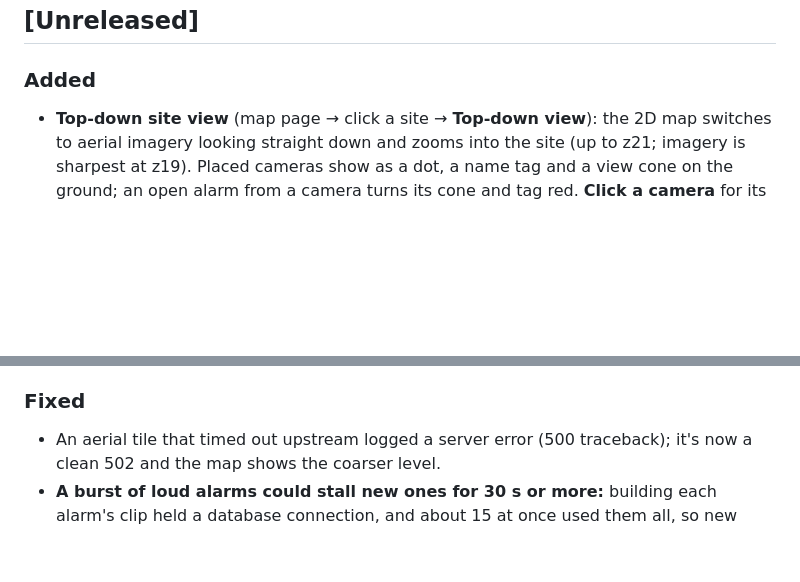
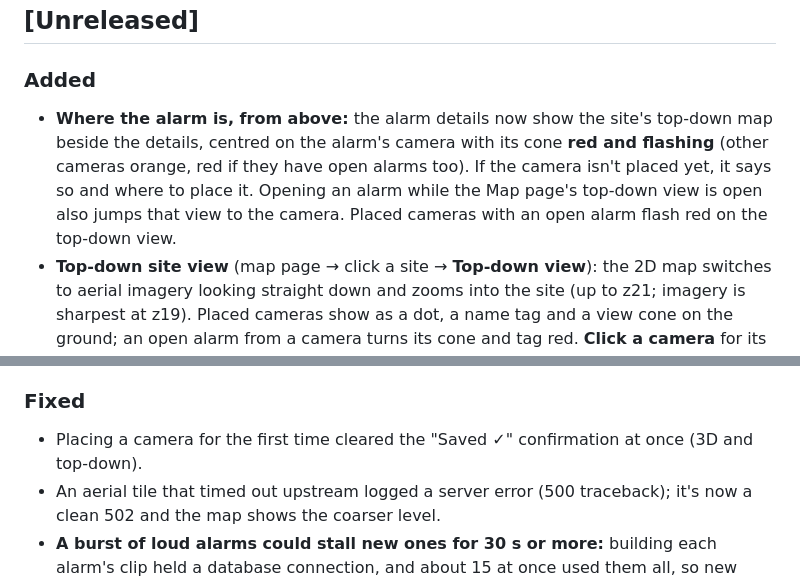
Before and after one commit to TWG-Security/nx_alarm_portal, a Markdown page: CHANGELOG.md, 2 parts joined by grey strips. Rendered like a GitHub page; blank space fills up the shorter version.

Commit message:
CHANGELOG: alarm details top-down map
Co-Authored-By: Claude Opus 5.5 <noreply@anthropic.com>
Claude-Session: https://claude.ai/code/session_017c9gZdgRpnfiTMrQ3A9Kqb

```diff
--- a/CHANGELOG.md
+++ b/CHANGELOG.md
@@ -3,6 +3,7 @@
 ## [Unreleased]
 
 ### Added
+- **Where the alarm is, from above:** the alarm details now show the site's top-down map beside the details, centred on the alarm's camera with its cone **red and flashing** (other cameras orange, red if they have open alarms too). If the camera isn't placed yet, it says so and where to place it. Opening an alarm while the Map page's top-down view is open also jumps that view to the camera. Placed cameras with an open alarm flash red on the top-down view.
 - **Top-down site view** (map page → click a site → **Top-down view**): the 2D map switches to aerial imagery looking straight down and zooms into the site (up to z21; imagery is sharpest at z19). Placed cameras show as a dot, a name tag and a view cone on the ground; an open alarm from a camera turns its cone and tag red. **Click a camera** for its live window. Admins use **Place cameras** with the same editor as the 3D view (click the spot, aim with the mouse, then drag the white/orange/yellow handles or type Aim/Width/Distance). Placements are shared with the 3D view. **Satellite / Street**, **Re-center** (fits the site's cameras), **Exit top-down**. Plain Leaflet, no WebGL: works on any screen. Measured in dev: alarms on screen in 16-92 ms with the view open and live video playing, 44-61 ms while panning it. e2e: `tools/e2e/topdown.py`.
 - **Dismiss** beside Real event / False alarm: in the critical pop-up, alarm details, the feed's Acknowledge dialog and Alarms-page bulk edit. Closes the alarm with no NX bookmark (an NX rule that forces acknowledgement is still cleared in NX). Shown as a "Dismissed" chip, with its own verdict filter. Bulk edit now handles more than 500 selected alarms.
 - **Camera editing on the 3D view:** placing a camera is now click its spot, then aim with the mouse (the cone follows, direction and distance) and click. Placed cameras get drag handles: move (white), aim and distance (orange tip), width (yellow sides, any angle up to a 360° dome), plus Aim / Width / Distance number boxes. Changes save as soon as you let go. Click a camera on the map while **Place cameras** is open to edit it. The fixed 40 m distance and preset widths are gone.
@@ -11,6 +12,7 @@
 - **Real 3D buildings when a Google key is set** (`GOOGLE_MAP_TILES_KEY`, a Map Tiles API browser key): Google Photorealistic 3D Tiles replace the flat aerial view; pins and cameras sit on the buildings and ground. Without the key, nothing changes. The map page now sends its origin (never the path) as Referer so a key restricted to the portal's addresses works.
 
 ### Fixed
+- Placing a camera for the first time cleared the "Saved ✓" confirmation at once (3D and top-down).
 - An aerial tile that timed out upstream logged a server error (500 traceback); it's now a clean 502 and the map shows the coarser level.
 - **A burst of loud alarms could stall new ones for 30 s or more:** building each alarm's clip held a database connection, and about 15 at once used them all, so new alarms couldn't be stored. Clips no longer hold one.
 - **New alarms reached screens 2-3 s late while clips were converting:** video conversion now runs at the lowest CPU priority. Measured: critical pop-up in 92-178 ms with 500 open alarms and 4 conversions running.
```
